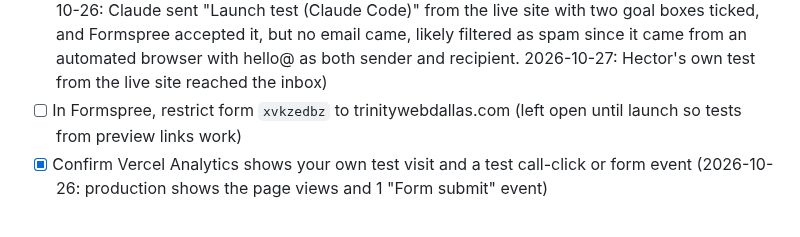
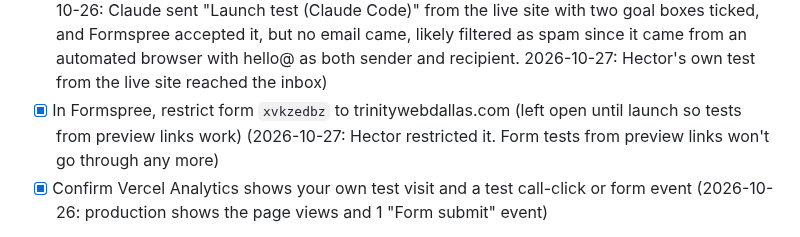
Before and after one commit to hectorclawd/trinity-web-co, a Markdown page: CHECKLIST.md, the part around the change. Drawn GitHub-style.

Commit message:
Tick the Formspree domain lock
Co-Authored-By: Claude Opus 5.5 <noreply@anthropic.com>

```diff
--- a/CHECKLIST.md
+++ b/CHECKLIST.md
@@ -75,7 +75,7 @@ In launch order. Items in the same group can run in parallel.
 - [x] Swap the demo slot links from preview URLs to production URLs (the links on `main` need a Vercel login): set each slot's `url` in `site/src/content/site.ts` to the demo's production URL and add its mobile `pageSpeed`, before deploying `site/` (2026-10-26, on branch `launch-day` with `site.url` switched to www, for Hector's OK)
 - [x] Deploy `site/` to production (2026-10-26: merge b182a9a; live at https://www.trinitywebdallas.com)
 - [x] Send a test form submission on the live site and confirm it reaches your business inbox (2026-10-26: Claude sent "Launch test (Claude Code)" from the live site with two goal boxes ticked, and Formspree accepted it, but no email came, likely filtered as spam since it came from an automated browser with hello@ as both sender and recipient. 2026-10-27: Hector's own test from the live site reached the inbox)
-- [ ] In Formspree, restrict form `xvkzedbz` to trinitywebdallas.com (left open until launch so tests from preview links work)
+- [x] In Formspree, restrict form `xvkzedbz` to trinitywebdallas.com (left open until launch so tests from preview links work) (2026-10-27: Hector restricted it. Form tests from preview links won't go through any more)
 - [x] Confirm Vercel Analytics shows your own test visit and a test call-click or form event (2026-10-26: production shows the page views and 1 "Form submit" event)
 
 **Instagram (plans: the "Instagram content plan" doc, linked from `business/marketing/instagram-content-plan.md`, and the "Instagram growth plan" doc, https://claude.ai/code/artifact/70864e6b-70ca-4105-82dc-38346fe34ea6, which holds the schedule and steps)**
```
